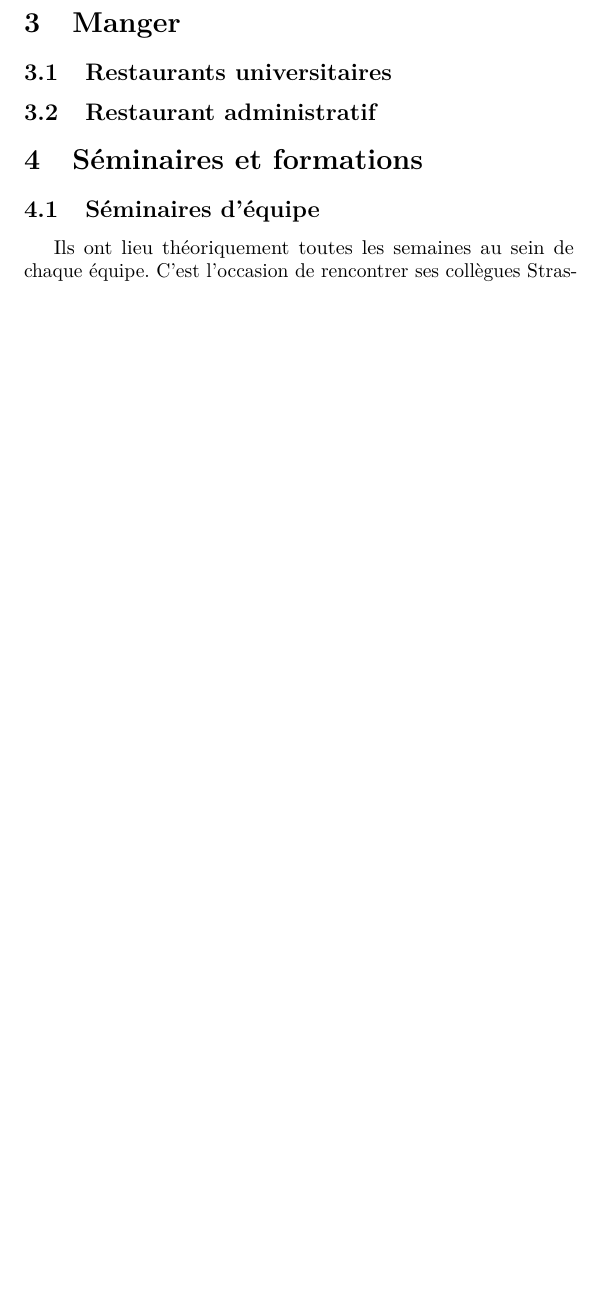
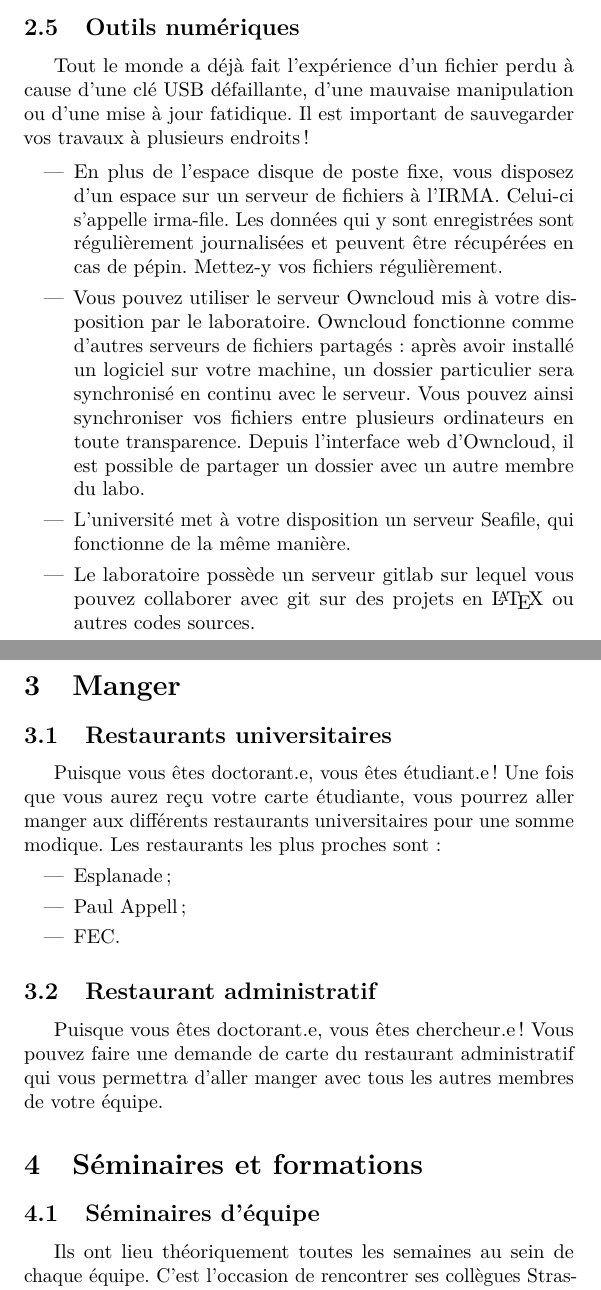
Before and after one commit to PhilippeRicka/welcomebooklet, a LaTeX document (booklet.tex): part of page 4 of 7 before the commit and two parts of pages 4 and 5 of 8 after it, the two joined at a grey line, cut at the place of the change, the shorter picture padded with empty space. Compiled offline with pdfLaTeX.

Commit message:
manger, outils numériques, détails

```diff
--- a/booklet.tex
+++ b/booklet.tex
@@ -56,11 +67,51 @@ Ils sont également chargés de toutes les questions matérielles comme les éve
+\subsection{Outils numériques}
+\label{sec:outils-numeriques}
+Tout le monde a déjà fait l'expérience d'un fichier perdu à cause
+d'une clé USB défaillante, d'une mauvaise manipulation ou d'une mise à
+jour fatidique. Il est important de sauvegarder vos travaux à
+plusieurs endroits !
+
+\begin{itemize}
+\item En plus de l'espace disque de poste fixe, vous disposez d'un
+  espace sur un serveur de fichiers à l'IRMA. Celui-ci s'appelle
+  irma-file. Les données qui y sont enregistrées sont régulièrement
+  journalisées et peuvent être récupérées en cas de pépin. Mettez-y
+  vos fichiers régulièrement.
+\item Vous
+  pouvez utiliser le serveur Owncloud mis à votre
+  disposition par le laboratoire. Owncloud fonctionne comme d'autres serveurs de fichiers
+  partagés : après avoir installé un logiciel sur votre machine, un
+  dossier particulier sera synchronisé en continu avec le
+  serveur. Vous pouvez ainsi synchroniser vos fichiers entre plusieurs
+  ordinateurs en toute transparence. Depuis l'interface web d'Owncloud, il est possible de
+  partager un dossier avec un autre membre du labo.
+\item L'université met à votre disposition un serveur Seafile, qui
+  fonctionne de la même manière.
+\item Le laboratoire possède un
+  serveur gitlab sur lequel vous pouvez collaborer avec git sur des
+  projets en \LaTeX~ou autres codes sources.
+\end{itemize}
+
 \section{Manger}
 \label{sec:manger}
 
 \subsection{Restaurants universitaires}
 \label{sec:rest-univ}
+Puisque vous êtes doctorant.e, vous êtes étudiant.e ! Une fois que
+vous aurez reçu votre carte étudiante, vous pourrez
+aller manger aux différents restaurants universitaires pour une somme
+modique. Les restaurants les plus proches sont :
+\begin{itemize}
+\item Esplanade ;
+\item Paul Appell ;
+\item FEC.
+\end{itemize}
 
 \subsection{Restaurant administratif}
 \label{subsec:rest-admin}
+Puisque vous êtes doctorant.e, vous êtes chercheur.e ! Vous pouvez
+faire une demande de carte du restaurant administratif qui vous
+permettra d'aller manger avec tous les autres membres de votre équipe.
 
 \section{Séminaires et formations}
 \label{sec:seminaires-et}
```
Also changed, not shown: booklet.tex (46 more changed lines).
